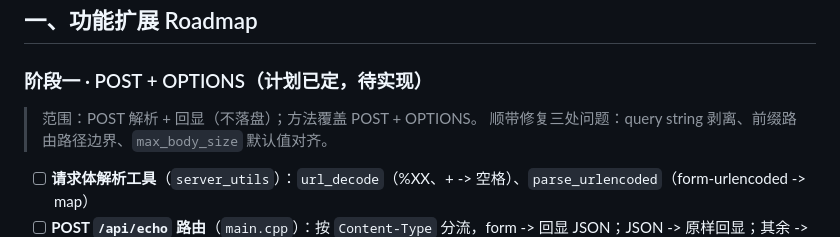
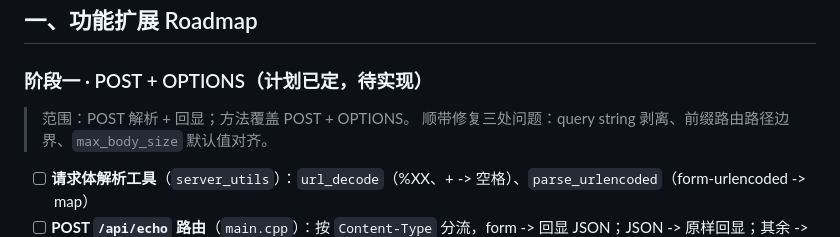
Before and after one commit to iLogIng/http_server, a Markdown page: TODO.md, the part around the change. Rendered like a GitHub page.

Commit message:
docs(TODO): 更新TODO.md文档结构

```diff
--- a/TODO.md
+++ b/TODO.md
@@ -22,7 +22,7 @@
 
 ### 阶段一 · POST + OPTIONS（计划已定，待实现）
 
-> 范围：POST 解析 + 回显（不落盘）；方法覆盖 POST + OPTIONS。
+> 范围：POST 解析 + 回显；方法覆盖 POST + OPTIONS。
 > 顺带修复三处问题：query string 剥离、前缀路由路径边界、`max_body_size` 默认值对齐。
 
 - [ ] **请求体解析工具**（`server_utils`）：`url_decode`（%XX、+ -> 空格）、`parse_urlencoded`（form-urlencoded -> map）
```
